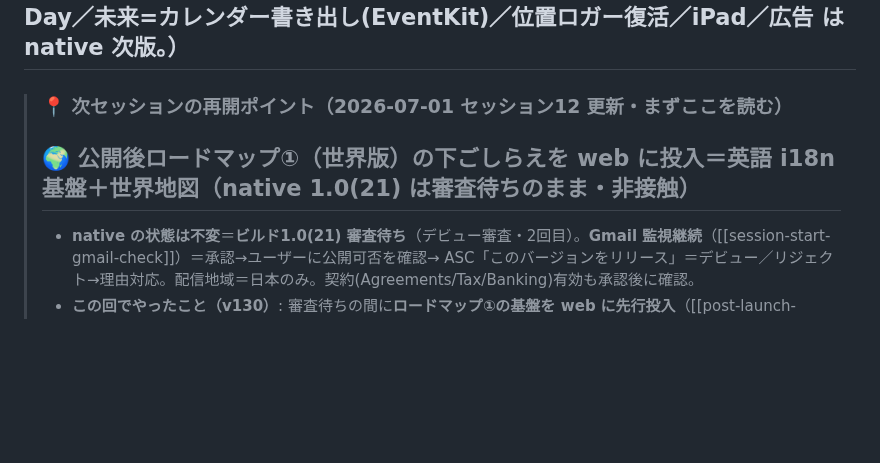
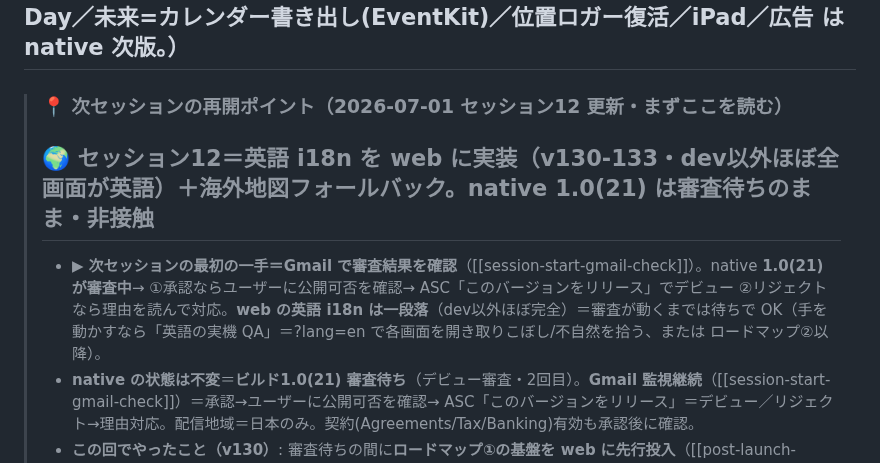
Before and after one commit to yutsutke/photo-memory-spike, a Markdown page: TODO.md, the part around the change. Rendered like a GitHub page; blank space fills up the shorter version.

Commit message:
docs: セッション12を締め＝再開ポイント冒頭に「次の最初の一手＝Gmail確認」を明示
- 英語 i18n(v130-133・dev以外ほぼ全画面)を web に実装したセッションの総括
- 次セッションが Gmail 審査結果確認から始められるよう最上部に一手を明示

Co-Authored-By: Claude Opus 4.8 <noreply@anthropic.com>

```diff
--- a/TODO.md
+++ b/TODO.md
@@ -17,7 +17,8 @@
 
 > ### 📍 次セッションの再開ポイント（2026-07-01 セッション12 更新・まずここを読む）
 >
-> ## 🌍 公開後ロードマップ①（世界版）の下ごしらえを web に投入＝英語 i18n 基盤＋世界地図（native 1.0(21) は審査待ちのまま・非接触）
+> ## 🌍 セッション12＝英語 i18n を web に実装（v130-133・dev以外ほぼ全画面が英語）＋海外地図フォールバック。native 1.0(21) は審査待ちのまま・非接触
+> - **▶ 次セッションの最初の一手＝Gmail で審査結果を確認**（[[session-start-gmail-check]]）。native **1.0(21) が審査中**→ ①承認ならユーザーに公開可否を確認→ ASC「このバージョンをリリース」でデビュー ②リジェクトなら理由を読んで対応。**web の英語 i18n は一段落**（dev以外ほぼ完全）＝審査が動くまでは待ちで OK（手を動かすなら「英語の実機 QA」＝?lang=en で各画面を開き取りこぼし/不自然を拾う、または ロードマップ②以降）。
 > - **native の状態は不変**＝**ビルド1.0(21) 審査待ち**（デビュー審査・2回目）。**Gmail 監視継続**（[[session-start-gmail-check]]）＝承認→ユーザーに公開可否を確認→ ASC「このバージョンをリリース」＝デビュー／リジェクト→理由対応。配信地域＝日本のみ。契約(Agreements/Tax/Banking)有効も承認後に確認。
 > - **この回でやったこと（v130）**: 審査待ちの間に**ロードマップ①の基盤を web に先行投入**（[[post-launch-roadmap]]）。ユーザー選択＝「基盤＋主要導線」「世界地図＝CARTO 3枚」。①**i18n 基盤**＝`LANG`（navigator.language・`?lang=` で上書き）＋`t(ja,en)`（ja は第1引数そのまま＝**日本語は完全に不変**、非日本語は第2引数・未指定は ja フォールバック＝段階移行）＋`applyStaticI18n`（静的ヘッダは en のみ書き換え）。②**主要導線を英語化**＝ヘッダ（A Past Day / Photos & Footprints / On This Day / On Tomorrow / ⚙メニュー / タブ名）・空状態・取り込み進捗・情報モーダル見出し/プライバシー/閉じる・枚数。③**世界地図**＝`BASE_LAYERS` を LANG 出し分け（ja=地理院のまま／非日本語=CARTO Voyager(標準)/Positron(淡色)・key 共通で localStorage 互換・描画/保存ロジック無改修）。詳細 CHANGELOG v130。
 > - **検証**: preview green＝`?lang=en` 全面英語（ヘッダ/空状態/タブ名）・`?lang=ja` 現状と完全一致（回帰なし）・両モード console エラー0。**実機（GitHub Pages）＝英語ブラウザ or `…/index.html?lang=en` で英語＋世界地図を確認できる**。
```
